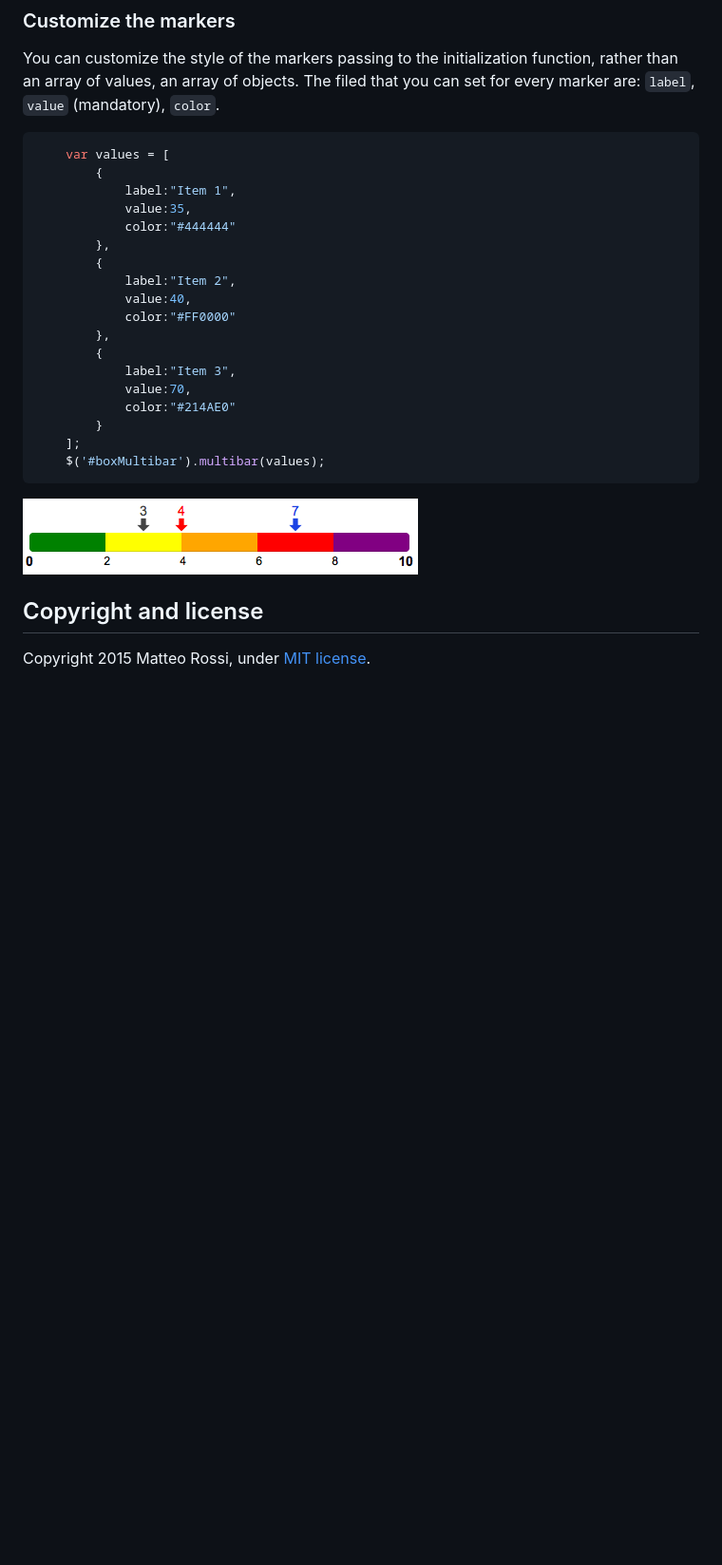
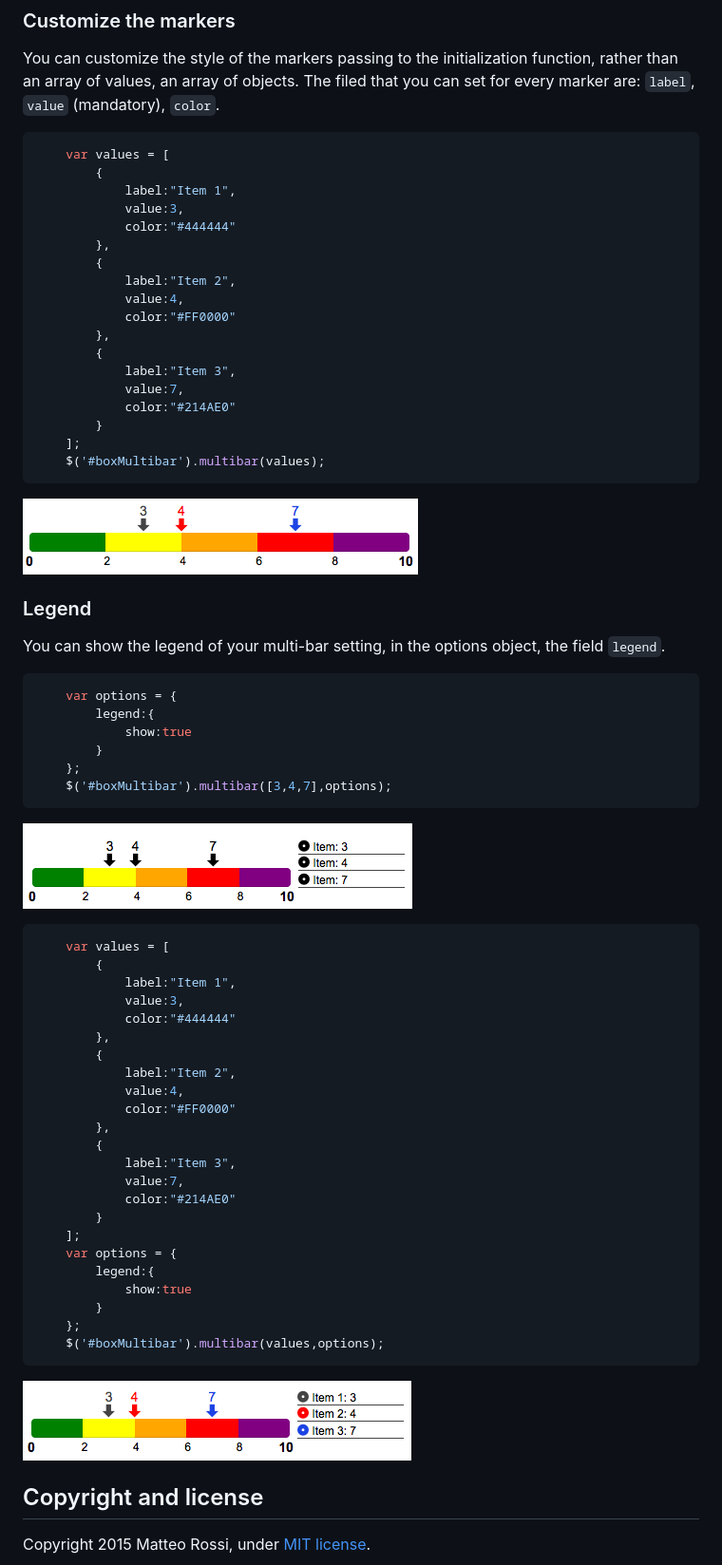
Before and after one commit to teorossi82/jquery-multi-bar, a Markdown page: README.md, the part around the change. Shown: that part at 95% size. Drawn GitHub-style; pictures changed too: demo/multi_value_custom_style_legend.png (added), demo/multi_value_legend.png (added); blank space fills up the shorter version.

Commit message:
Update Readme: legend

````diff
--- a/README.md
+++ b/README.md
@@ -221,17 +221,17 @@ You can customize the style of the markers passing to the initialization functio
     var values = [
         {
             label:"Item 1",
-            value:35,
+            value:3,
             color:"#444444"
         },
         {
             label:"Item 2",
-            value:40,
+            value:4,
             color:"#FF0000"
         },
         {
             label:"Item 3",
-            value:70,
+            value:7,
             color:"#214AE0"
         }
     ];
@@ -239,6 +239,46 @@ You can customize the style of the markers passing to the initialization functio
 ```
 ![Alt text](/demo/multi_value_custom_style.png "Bar with multi marker customized")
 
+### Legend
+You can show the legend of your multi-bar setting, in the options object, the field `legend`.
+
+```javascript
+    var options = {
+        legend:{
+            show:true
+        }
+    };
+    $('#boxMultibar').multibar([3,4,7],options);
+```
+![Alt text](/demo/multi_value_legend.png "Bar with multi marker and legend")
+
+```javascript
+    var values = [
+        {
+            label:"Item 1",
+            value:3,
+            color:"#444444"
+        },
+        {
+            label:"Item 2",
+            value:4,
+            color:"#FF0000"
+        },
+        {
+            label:"Item 3",
+            value:7,
+            color:"#214AE0"
+        }
+    ];
+    var options = {
+        legend:{
+            show:true
+        }
+    };
+    $('#boxMultibar').multibar(values,options);
+```
+![Alt text](/demo/multi_value_custom_style_legend.png "Bar with multi marker customized and legend")
+
 ## Copyright and license
 
 Copyright 2015 Matteo Rossi, under [MIT license](https://github.com/teorossi82/multi-bar/blob/master/LICENSE.md).
````
